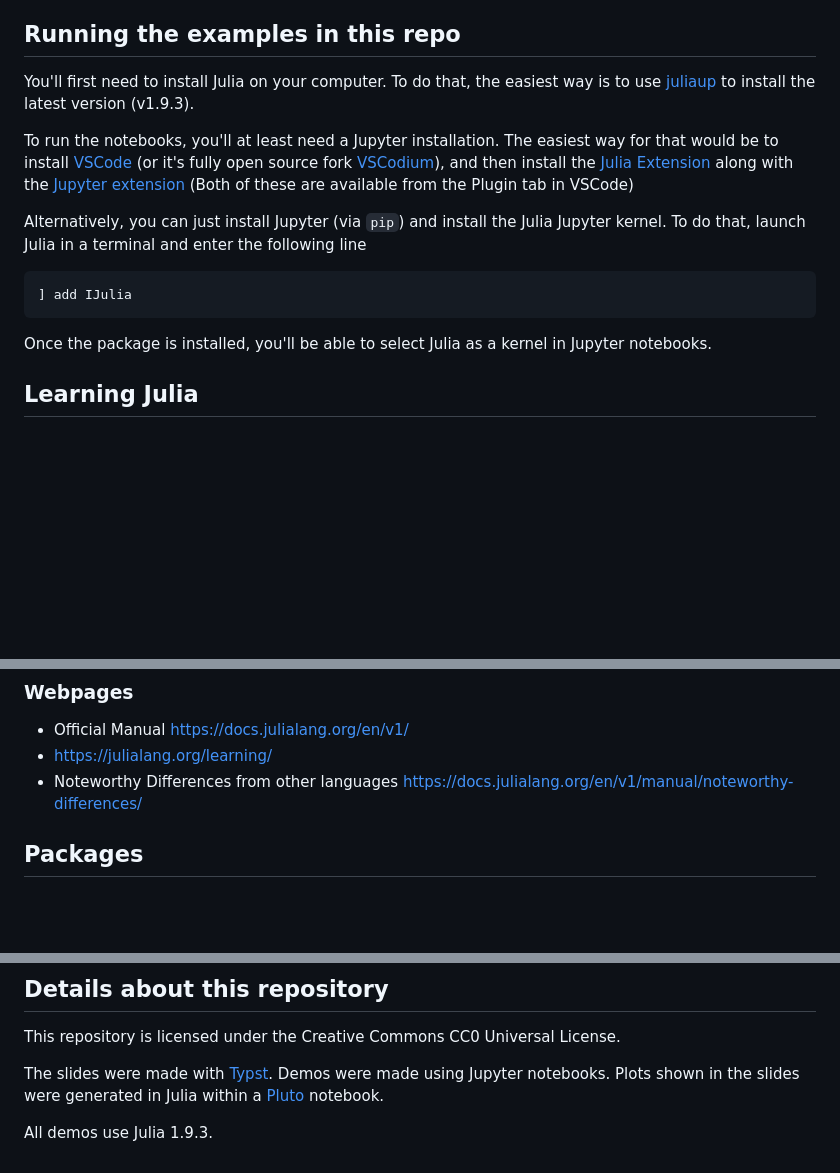
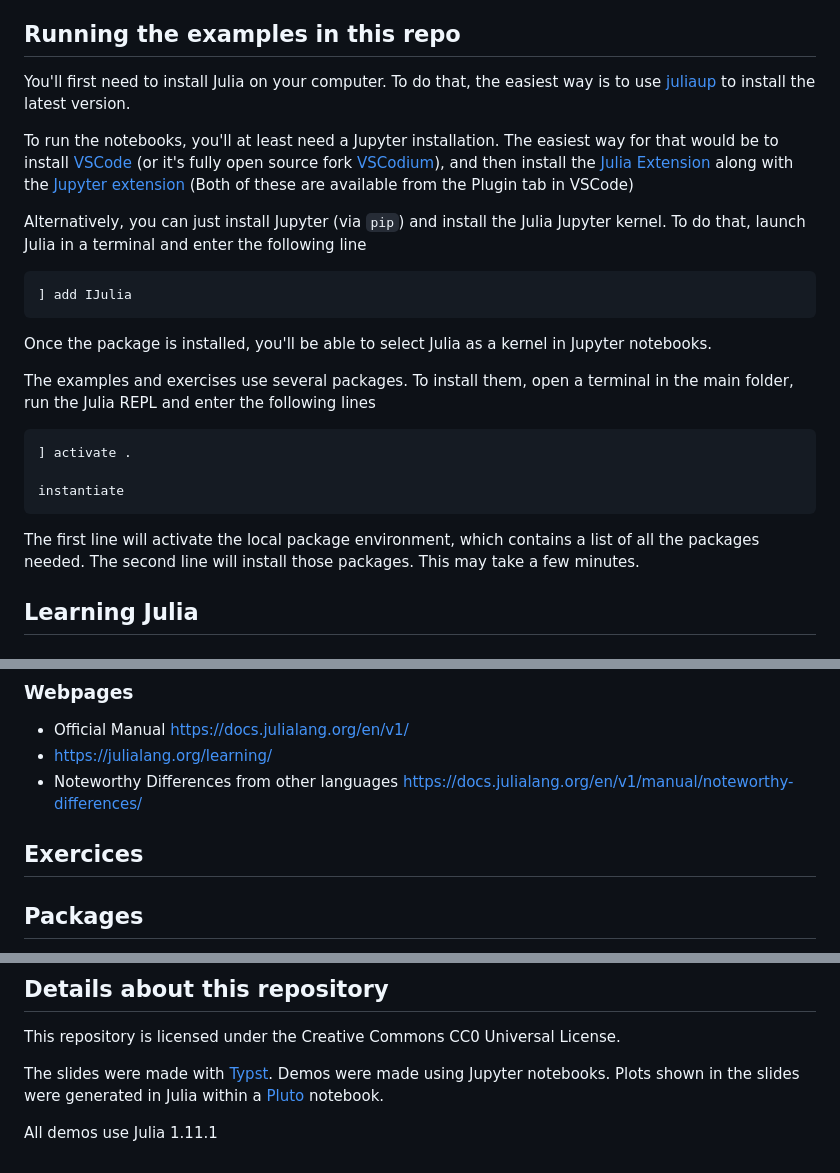
Before and after one commit to csimal/CeCI-Intro-Julia, a Markdown page: README.md, 3 parts joined by grey strips. Rendered like a GitHub page; blank space fills up the shorter version.

````diff
--- a/README.md
+++ b/README.md
@@ -12,15 +12,23 @@ Contents:
 
 ## Running the examples in this repo
 
-You'll first need to install Julia on your computer. To do that, the easiest way is to use [juliaup](https://github.com/JuliaLang/juliaup) to install the latest version (v1.9.3).
+You'll first need to install Julia on your computer. To do that, the easiest way is to use [juliaup](https://github.com/JuliaLang/juliaup) to install the latest version.
 
 To run the notebooks, you'll at least need a Jupyter installation. The easiest way for that would be to install [VSCode](https://code.visualstudio.com/) (or it's fully open source fork [VSCodium](https://vscodium.com/)), and then install the [Julia Extension](https://www.julia-vscode.org/docs/dev/gettingstarted/) along with the [Jupyter extension](https://github.com/microsoft/vscode-jupyter) (Both of these are available from the Plugin tab in VSCode)
 
 Alternatively, you can just install Jupyter (via `pip`) and install the Julia Jupyter kernel. To do that, launch Julia in a terminal and enter the following line
-```
+```julia-repl
 ] add IJulia
 ```
 Once the package is installed, you'll be able to select Julia as a kernel in Jupyter notebooks.
+
+The examples and exercises use several packages. To install them, open a terminal in the main folder, run the Julia REPL and enter the following lines
+```julia-repl
+] activate .
+
+instantiate
+```
+The first line will activate the local package environment, which contains a list of all the packages needed. The second line will install those packages. This may take a few minutes.
 
 ## Learning Julia
 
@@ -36,6 +44,10 @@ Once the package is installed, you'll be able to select Julia as a kernel in Jup
 - Official Manual https://docs.julialang.org/en/v1/
 - https://julialang.org/learning/
 - Noteworthy Differences from other languages https://docs.julialang.org/en/v1/manual/noteworthy-differences/
+
+## Exercices
+
+
 
 ## Packages
 
@@ -75,4 +87,4 @@ This repository is licensed under the Creative Commons CC0 Universal License.
 
 The slides were made with [Typst](https://typst.app/). Demos were made using Jupyter notebooks. Plots shown in the slides were generated in Julia within a [Pluto](https://plutojl.org/) notebook.
 
-All demos use Julia 1.9.3.
+All demos use Julia 1.11.1
````
